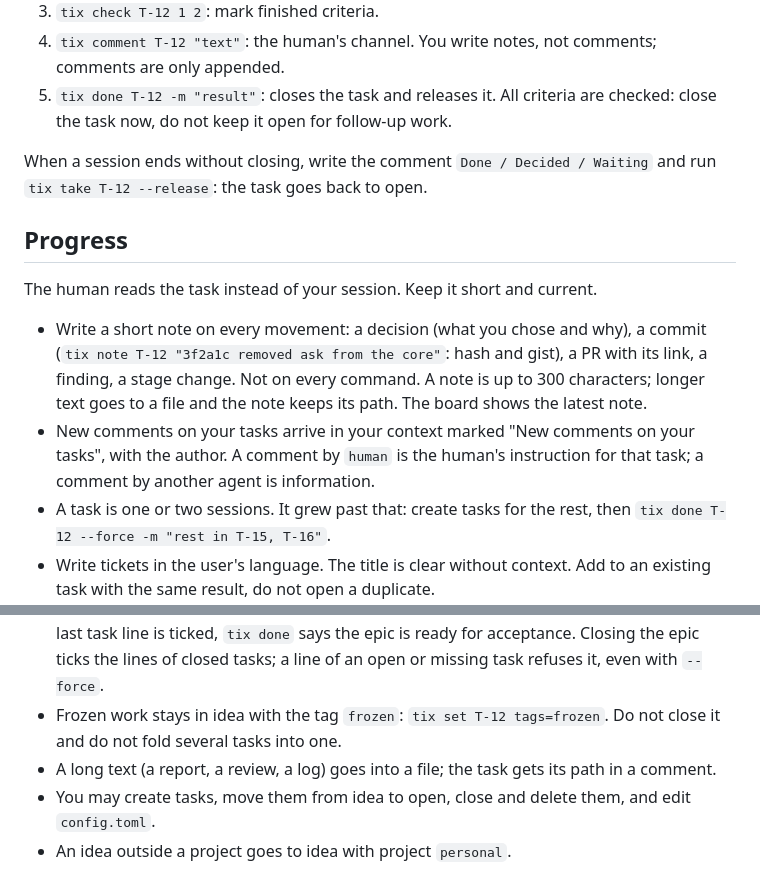
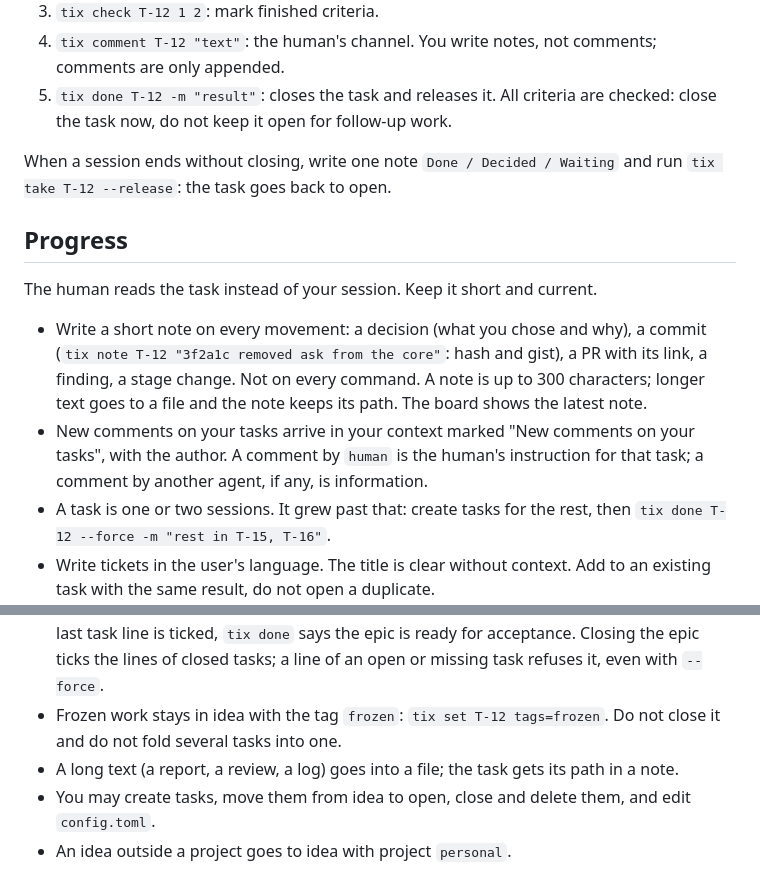
Before and after one commit to daniil4545/tix, a Markdown page: internal/assets/RULES.md, 2 parts joined by grey strips. GitHub-like rendering.

```diff
--- a/internal/assets/RULES.md
+++ b/internal/assets/RULES.md
@@ -10,14 +10,14 @@ Tasks are `T-*.md` files in `~/tasks`, under git. Change them only with `tix`. R
 4. `tix comment T-12 "text"`: the human's channel. You write notes, not comments; comments are only appended.
 5. `tix done T-12 -m "result"`: closes the task and releases it. All criteria are checked: close the task now, do not keep it open for follow-up work.
 
-When a session ends without closing, write the comment `Done / Decided / Waiting` and run `tix take T-12 --release`: the task goes back to open.
+When a session ends without closing, write one note `Done / Decided / Waiting` and run `tix take T-12 --release`: the task goes back to open.
 
 ## Progress
 
 The human reads the task instead of your session. Keep it short and current.
 
 - Write a short note on every movement: a decision (what you chose and why), a commit (`tix note T-12 "3f2a1c removed ask from the core"`: hash and gist), a PR with its link, a finding, a stage change. Not on every command. A note is up to 300 characters; longer text goes to a file and the note keeps its path. The board shows the latest note.
-- New comments on your tasks arrive in your context marked "New comments on your tasks", with the author. A comment by `human` is the human's instruction for that task; a comment by another agent is information.
+- New comments on your tasks arrive in your context marked "New comments on your tasks", with the author. A comment by `human` is the human's instruction for that task; a comment by another agent, if any, is information.
 - A task is one or two sessions. It grew past that: create tasks for the rest, then `tix done T-12 --force -m "rest in T-15, T-16"`.
 - Write tickets in the user's language. The title is clear without context. Add to an existing task with the same result, do not open a duplicate.
 - The human's title and fields are edited with `tix set`; do not revert them.
@@ -51,7 +51,7 @@ The name is `agent:session-id`: `--as`, then `CLAUDE_CODE_SESSION_ID`, `CODEX_TH
 - Leftover work goes into a new task. New scope is a new task too. Do not stretch the open one.
 - Bigger work is an epic: a task tagged `epic` whose `## Details` lists its tasks as `- [ ] T-N <gist>`; a line without T-N is an acceptance criterion. The list lives only in the epic, a child task has no `Epic:` line (`tix show` prints it). The mark of a task line follows the task status by itself: `tix done` ticks it, a move out of closed clears it, `tix check` refuses it. When the last task line is ticked, `tix done` says the epic is ready for acceptance. Closing the epic ticks the lines of closed tasks; a line of an open or missing task refuses it, even with `--force`.
 - Frozen work stays in idea with the tag `frozen`: `tix set T-12 tags=frozen`. Do not close it and do not fold several tasks into one.
-- A long text (a report, a review, a log) goes into a file; the task gets its path in a comment.
+- A long text (a report, a review, a log) goes into a file; the task gets its path in a note.
 - You may create tasks, move them from idea to open, close and delete them, and edit `config.toml`.
 - An idea outside a project goes to idea with project `personal`.
 - A task needs the user? Move it to blocked with the reason: `tix move T-12 blocked -m "what you need"`, and write the details in a note. The human answers with a comment and moves it back.
```
Also changed, not shown: README.md (+1 -1 lines), docs/spec.md (+3 -3 lines), assets/board.png, assets/demo.gif, 3 other files.
